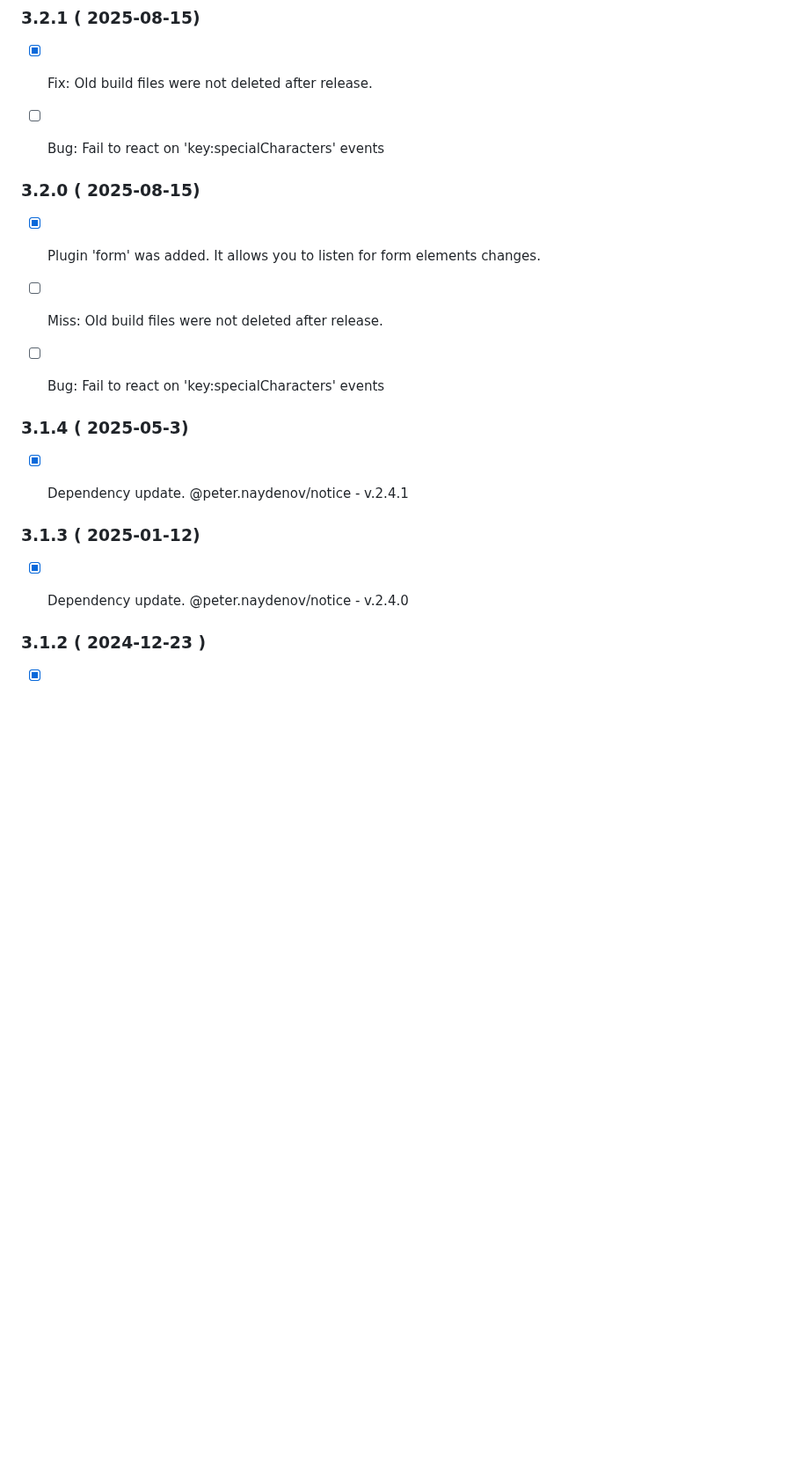
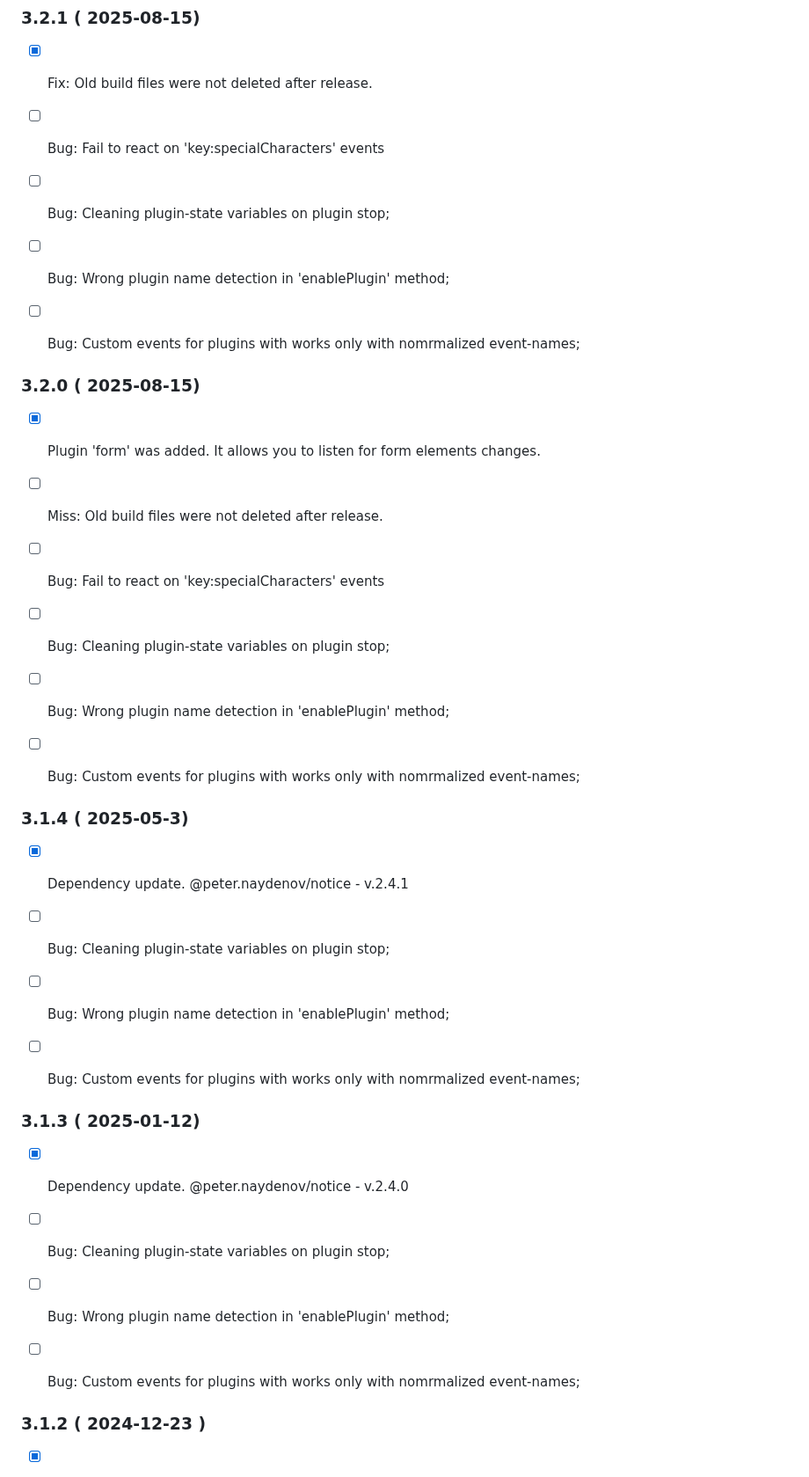
Before and after one commit to PeterNaydenov/shortcuts, a Markdown page: Changelog.md, the part around one of its changes. Shown at 88% size. Rendered like a GitHub page; blank space fills up the shorter version.

```diff
--- a/Changelog.md
+++ b/Changelog.md
@@ -15,21 +35,33 @@
 ### 3.2.1 ( 2025-08-15)
 - [x] Fix: Old build files were not deleted after release.
 - [ ] Bug: Fail to react on 'key:specialCharacters' events
+- [ ] Bug: Cleaning plugin-state variables on plugin stop;
+- [ ] Bug: Wrong plugin name detection in 'enablePlugin' method;
+- [ ] Bug: Custom events for plugins with works only with nomrmalized event-names;
 
 
 ### 3.2.0 ( 2025-08-15)
 - [x] Plugin 'form' was added. It allows you to listen for form elements changes.
 - [ ] Miss: Old build files were not deleted after release.
 - [ ] Bug: Fail to react on 'key:specialCharacters' events
+- [ ] Bug: Cleaning plugin-state variables on plugin stop;
+- [ ] Bug: Wrong plugin name detection in 'enablePlugin' method;
+- [ ] Bug: Custom events for plugins with works only with nomrmalized event-names;
 
 
 
 ### 3.1.4 ( 2025-05-3)
 - [x] Dependency update. @peter.naydenov/notice - v.2.4.1
+- [ ] Bug: Cleaning plugin-state variables on plugin stop;
+- [ ] Bug: Wrong plugin name detection in 'enablePlugin' method;
+- [ ] Bug: Custom events for plugins with works only with nomrmalized event-names;
 
 
 ### 3.1.3 ( 2025-01-12)
 - [x] Dependency update. @peter.naydenov/notice - v.2.4.0
+- [ ] Bug: Cleaning plugin-state variables on plugin stop;
+- [ ] Bug: Wrong plugin name detection in 'enablePlugin' method;
+- [ ] Bug: Custom events for plugins with works only with nomrmalized event-names;
 
 
 
```
Also changed, not shown: other parts of Changelog.md (+33 -1 lines).
